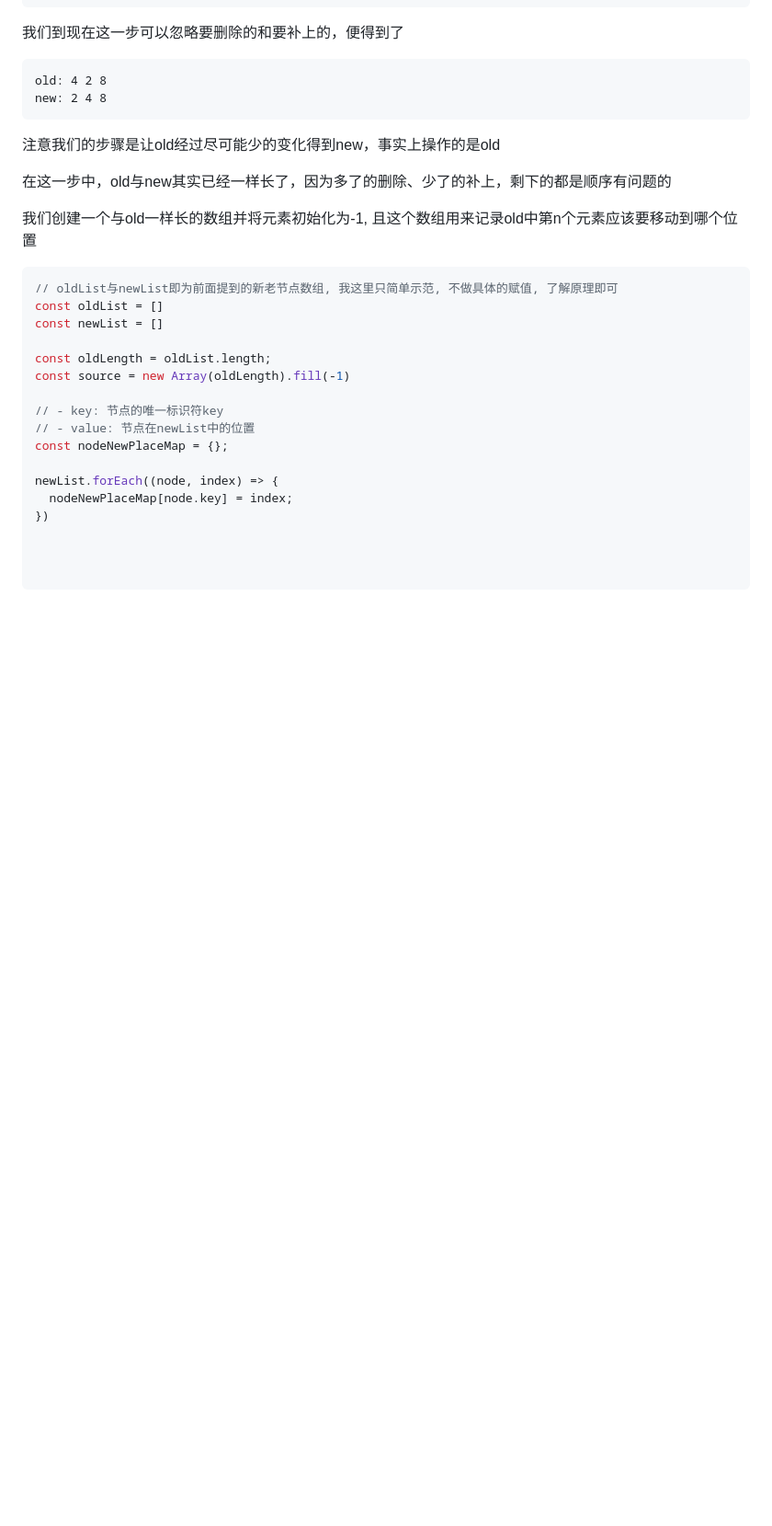
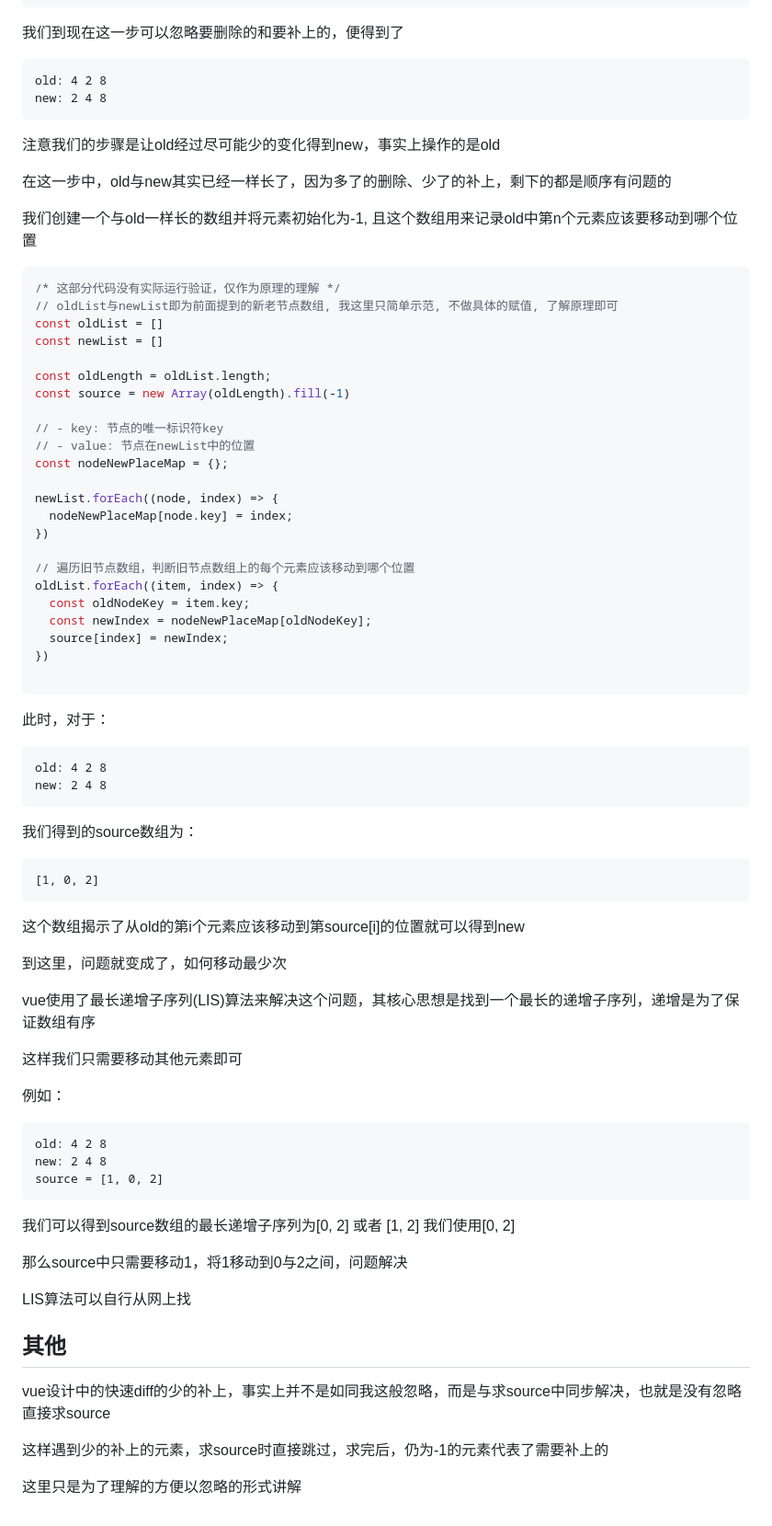
Before and after one commit to BetterChinglish/vue3Source, a Markdown page: read/06 diff算法/03 快速diff算法.md, the part around the change. Shown: that part at 92% size. GitHub-like rendering; blank space fills up the shorter version.

Commit message:
快速diff

````diff
--- a/read/06 diff算法/03 快速diff算法.md
+++ b/read/06 diff算法/03 快速diff算法.md
@@ -181,6 +181,7 @@ new: 2 4 8
 我们创建一个与old一样长的数组并将元素初始化为-1, 且这个数组用来记录old中第n个元素应该要移动到哪个位置
 
 ```js
+/* 这部分代码没有实际运行验证，仅作为原理的理解 */
 // oldList与newList即为前面提到的新老节点数组, 我这里只简单示范, 不做具体的赋值, 了解原理即可
 const oldList = []
 const newList = []
@@ -196,6 +197,50 @@ newList.forEach((node, index) => {
   nodeNewPlaceMap[node.key] = index;
 })
 
-
+// 遍历旧节点数组，判断旧节点数组上的每个元素应该移动到哪个位置
+oldList.forEach((item, index) => {
+  const oldNodeKey = item.key;
+  const newIndex = nodeNewPlaceMap[oldNodeKey];
+  source[index] = newIndex;
+})
 
 ```
+
+此时，对于：
+```
+old: 4 2 8
+new: 2 4 8
+```
+我们得到的source数组为：
+```
+[1, 0, 2]
+```
+
+这个数组揭示了从old的第i个元素应该移动到第source[i]的位置就可以得到new
+
+到这里，问题就变成了，如何移动最少次
+
+vue使用了最长递增子序列(LIS)算法来解决这个问题，其核心思想是找到一个最长的递增子序列，递增是为了保证数组有序
+
+这样我们只需要移动其他元素即可
+
+例如：
+```
+old: 4 2 8
+new: 2 4 8
+source = [1, 0, 2]
+```
+
+我们可以得到source数组的最长递增子序列为[0, 2] 或者 [1, 2]
+我们使用[0, 2]
+
+那么source中只需要移动1，将1移动到0与2之间，问题解决
+
+LIS算法可以自行从网上找
+
+## 其他
+vue设计中的快速diff的少的补上，事实上并不是如同我这般忽略，而是与求source中同步解决，也就是没有忽略直接求source
+
+这样遇到少的补上的元素，求source时直接跳过，求完后，仍为-1的元素代表了需要补上的
+
+这里只是为了理解的方便以忽略的形式讲解
````
